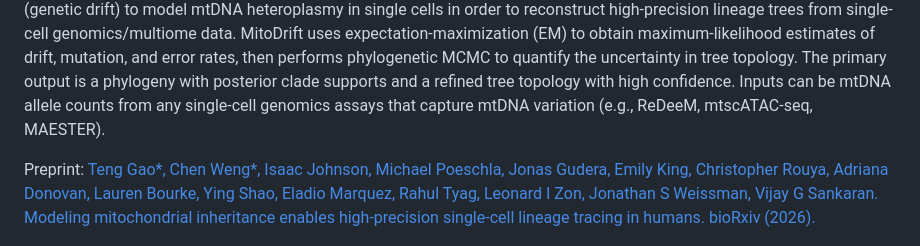
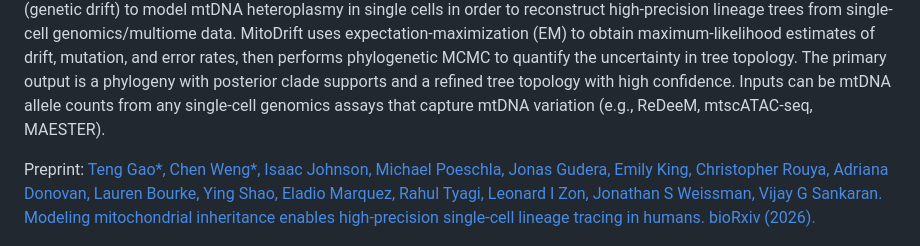
Before and after one commit to teng-gao/mitodrift, a Markdown page: README.md, the part around the change. Drawn GitHub-style.

Commit message:
Fix typo in author name in README.md

```diff
--- a/README.md
+++ b/README.md
@@ -10,7 +10,7 @@
 MitoDrift reconstructs single-cell lineage trees from mitochondrial DNA (mtDNA) mutations by modeling heteroplasmy drift and measurement noise with a Wright–Fisher hidden Markov Tree (WF-HMT). It applies population genetics principles (genetic drift) to model mtDNA heteroplasmy in single cells in order to reconstruct high-precision lineage trees from single-cell genomics/multiome data. MitoDrift uses expectation-maximization (EM) to obtain maximum-likelihood estimates of drift, mutation, and error rates, then performs phylogenetic MCMC to quantify the uncertainty in tree topology. The primary output is a phylogeny with posterior clade supports and a refined tree topology with high confidence. Inputs can be mtDNA allele counts from any single-cell genomics assays that capture mtDNA variation (e.g., ReDeeM, mtscATAC-seq, MAESTER).
 
 Preprint:
-[Teng Gao*, Chen Weng*, Isaac Johnson, Michael Poeschla, Jonas Gudera, Emily King, Christopher Rouya, Adriana Donovan, Lauren Bourke, Ying Shao, Eladio Marquez, Rahul Tyag, Leonard I Zon, Jonathan S Weissman, Vijay G Sankaran.
+[Teng Gao*, Chen Weng*, Isaac Johnson, Michael Poeschla, Jonas Gudera, Emily King, Christopher Rouya, Adriana Donovan, Lauren Bourke, Ying Shao, Eladio Marquez, Rahul Tyagi, Leonard I Zon, Jonathan S Weissman, Vijay G Sankaran.
 Modeling mitochondrial inheritance enables high-precision single-cell lineage tracing in humans. bioRxiv (2026).](https://doi.org/10.64898/2026.02.12.705660)
 
 <img src="man/figures/mitodrift_schematic.png" width="100%" />
```
